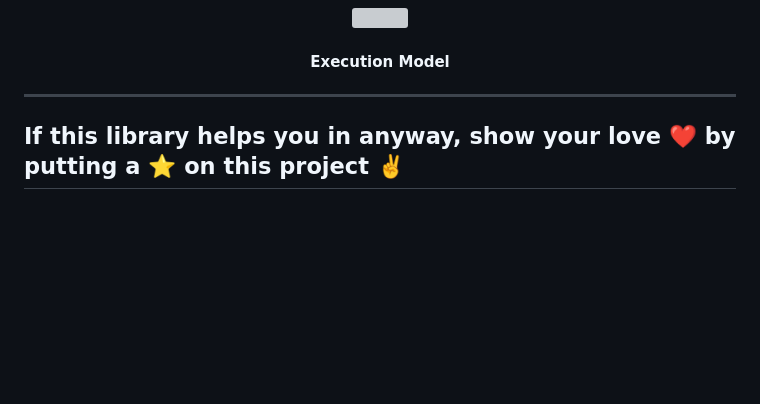
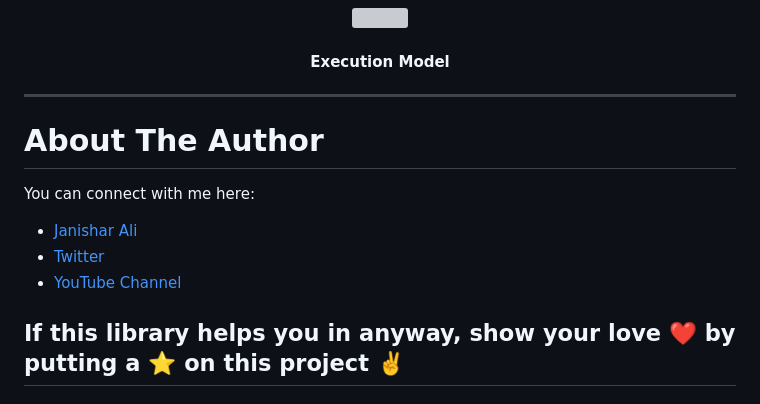
Before and after one commit to janishar/JPost, a Markdown page: README.md, the part around the change. Drawn GitHub-style; blank space fills up the shorter version; grey boxes are pictures that could not be loaded.

```diff
--- a/README.md
+++ b/README.md
@@ -32,6 +32,12 @@ The design of this library is such that the modularity of the code is enhanced a
 </br>
 </br>
 <hr />
+
+# About The Author
+You can connect with me here:
+* [Janishar Ali](https://janisharali.com)
+* [Twitter](https://twitter.com/janisharali)
+* [YouTube Channel](https://www.youtube.com/@unusualcode)
 
 ## If this library helps you in anyway, show your love :heart: by putting a :star: on this project :v:
 
```
